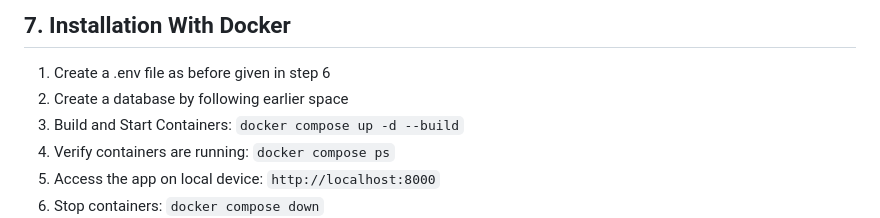
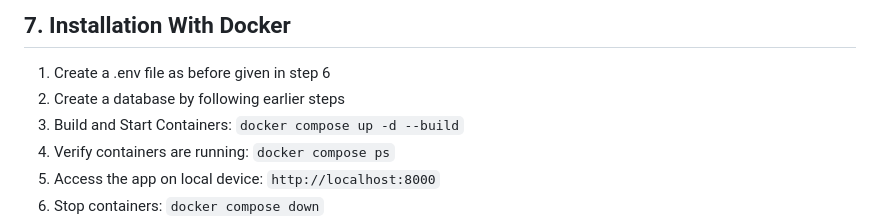
Before and after one commit to Sangameeee/Sathi, a Markdown page: README.md, the part around the change. Rendered like a GitHub page.

Commit message:
Update README.md
check

```diff
--- a/README.md
+++ b/README.md
@@ -162,7 +162,7 @@ windows:
 
 ## 7. Installation With Docker
 1. Create a .env file as before given in step 6
-2. Create a database by following earlier space
+2. Create a database by following earlier steps
 3. Build and Start Containers:
 	``docker compose up -d --build``
 4. Verify containers are running:
```
